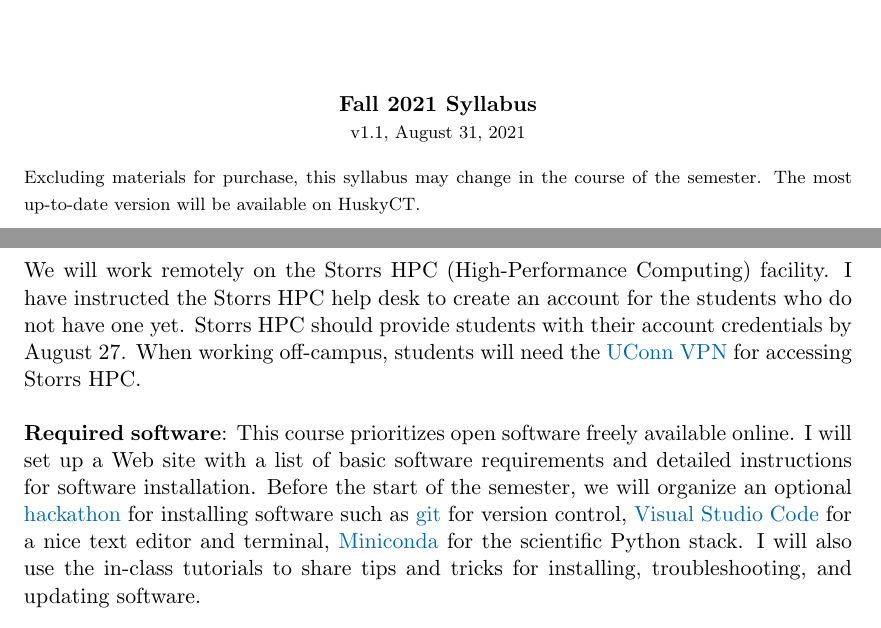
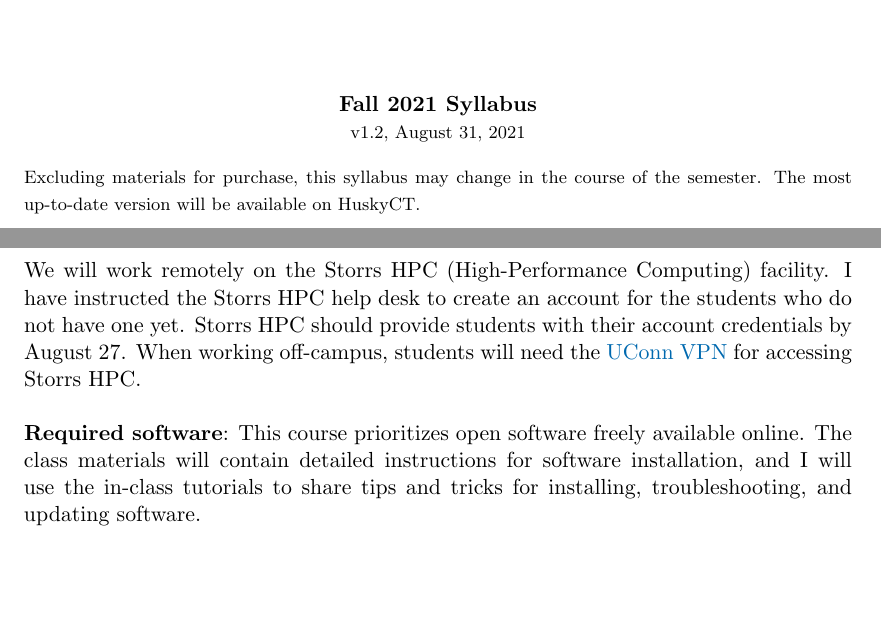
Before and after one commit to MARN-5895/Website, a LaTeX document (syllabus/ResearchComputing_SyllabusFall2021.tex): two parts of pages 1 and 2 of 9, joined at a grey line, cut so that both start at the same text, the shorter picture padded with empty space. Compiled offline with pdfLaTeX.

```diff
--- a/syllabus/ResearchComputing_SyllabusFall2021.tex
+++ b/syllabus/ResearchComputing_SyllabusFall2021.tex
@@ -92,7 +92,7 @@
 %
 \begin{center}
 \textbf{Fall 2021 Syllabus}\\
-{\footnotesize v1.1, \today}
+{\footnotesize v1.2, \today}
 \end{center}
 \vspace{-.6cm}
 {\footnotesize Excluding materials for purchase, this syllabus may change in the course of the semester. The most up-to-date version will be available on HuskyCT.}
@@ -129,13 +129,7 @@
 
 
 \textbf{Required software}:  This course prioritizes open software freely
-available online. I will set up a Web site with a list of basic software
-requirements and detailed instructions for software installation. Before the
-start of the semester, we will organize an optional
-\href{https://hackathon.guide}{hackathon} for installing software such as
-\href{https://git-scm.com/book/en/v2/Getting-Started-Installing-Git}{git} for
-version control, \href{https://code.visualstudio.com/}{Visual Studio Code} for
-a nice text editor and terminal, \href{https://docs.conda.io/en/latest/miniconda.html}{Miniconda} for the scientific Python stack. I will also use the in-class tutorials to share tips and tricks for installing, troubleshooting, and updating software.
+available online. The class materials will contain detailed instructions for software installation, and  I will use the in-class tutorials to share tips and tricks for installing, troubleshooting, and updating software.
 
 Students may occasionally need University-licensed proprietary software (Excel, Matlab, Mathematica), which are available through \href{https://software.uconn.edu/software}{UConn Information and Technology Services}.
 
```
Also changed, not shown: lectures/01_unixshell/README.md, syllabus/ResearchComputing_SyllabusFall2021.pdf.
